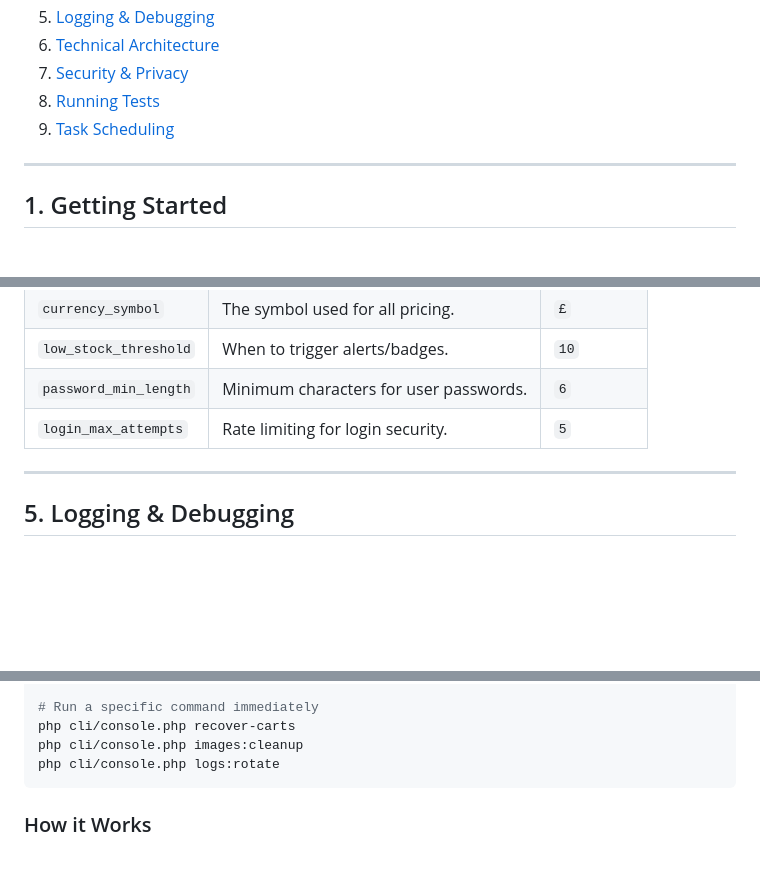
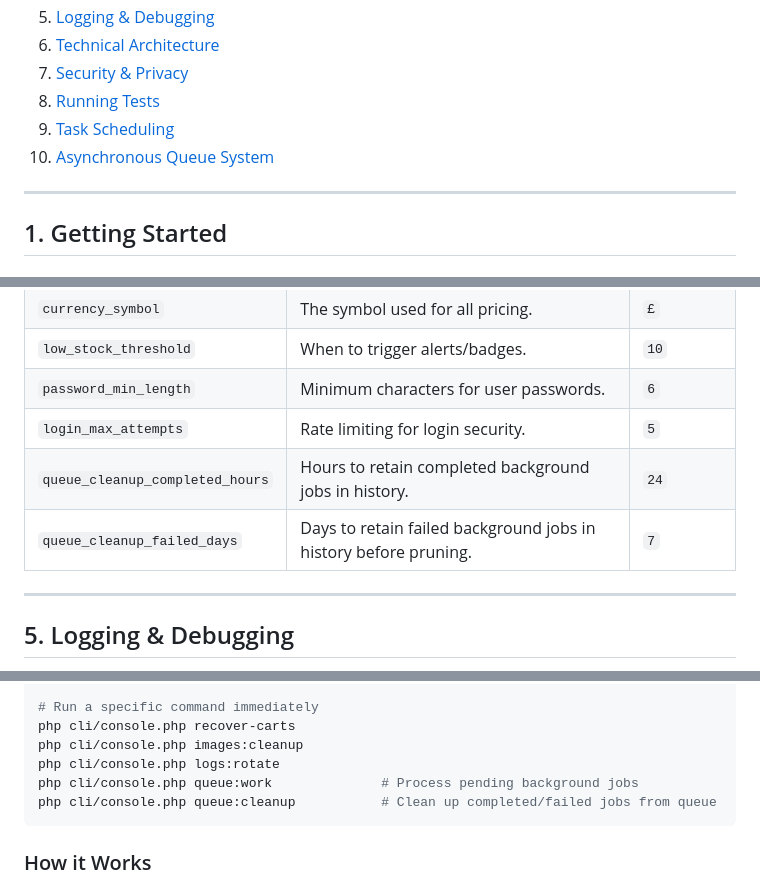
Before and after one commit to andyfraser/shop-demo, a Markdown page: USER_MANUAL.md, 3 parts joined by grey strips. Rendered like a GitHub page; blank space fills up the shorter version.

````diff
--- a/USER_MANUAL.md
+++ b/USER_MANUAL.md
@@ -14,6 +14,7 @@ Welcome to **Demoshop**, a lightweight, high-performance e-commerce demonstratio
 7. [Security & Privacy](#7-security--privacy)
 8. [Running Tests](#8-running-tests)
 9. [Task Scheduling](#9-task-scheduling)
+10. [Asynchronous Queue System](#10-asynchronous-queue-system)
 
 ---
 
@@ -148,6 +149,8 @@ Demoshop stores its core settings in the database, manageable via **Admin > Sett
 | `low_stock_threshold` | When to trigger alerts/badges. | `10` |
 | `password_min_length` | Minimum characters for user passwords. | `6` |
 | `login_max_attempts` | Rate limiting for login security. | `5` |
+| `queue_cleanup_completed_hours` | Hours to retain completed background jobs in history. | `24` |
+| `queue_cleanup_failed_days` | Days to retain failed background jobs in history before pruning. | `7` |
 
 ---
 
@@ -277,6 +280,8 @@ php cli/console.php maintenance:up          # Bring the store back online
 php cli/console.php recover-carts
 php cli/console.php images:cleanup
 php cli/console.php logs:rotate
+php cli/console.php queue:work              # Process pending background jobs
+php cli/console.php queue:cleanup           # Clean up completed/failed jobs from queue
 ```
 
 ### How it Works
````
Also changed, not shown: other parts of USER_MANUAL.md (+35 -1 lines), README.md (+5 -1 lines).
